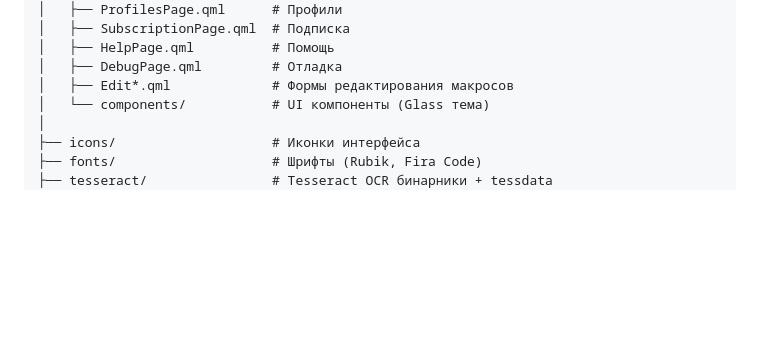
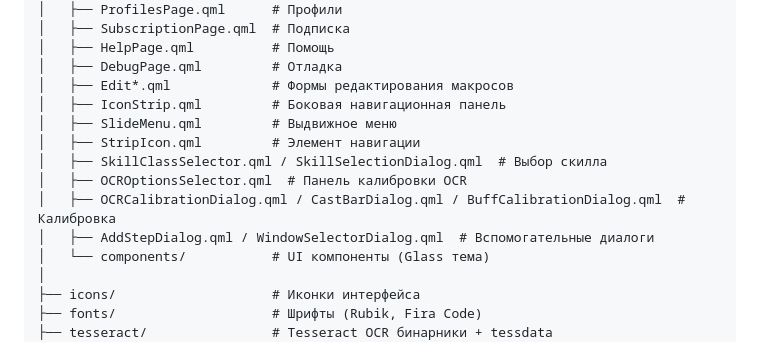
Before and after one commit to dntbfrd-debug/snbld_pyside, a Markdown page: README.md, the part around the change. Drawn GitHub-style; blank space fills up the shorter version.

Commit message:
Update README: add new QML components to structure (v1.3.73)

```diff
--- a/README.md
+++ b/README.md
@@ -102,6 +102,13 @@ snbld_pyside/
 │   ├── HelpPage.qml          # Помощь
 │   ├── DebugPage.qml         # Отладка
 │   ├── Edit*.qml             # Формы редактирования макросов
+│   ├── IconStrip.qml         # Боковая навигационная панель
+│   ├── SlideMenu.qml         # Выдвижное меню
+│   ├── StripIcon.qml         # Элемент навигации
+│   ├── SkillClassSelector.qml / SkillSelectionDialog.qml  # Выбор скилла
+│   ├── OCROptionsSelector.qml  # Панель калибровки OCR
+│   ├── OCRCalibrationDialog.qml / CastBarDialog.qml / BuffCalibrationDialog.qml  # Калибровка
+│   ├── AddStepDialog.qml / WindowSelectorDialog.qml  # Вспомогательные диалоги
 │   └── components/           # UI компоненты (Glass тема)
 │
 ├── icons/                    # Иконки интерфейса
```
